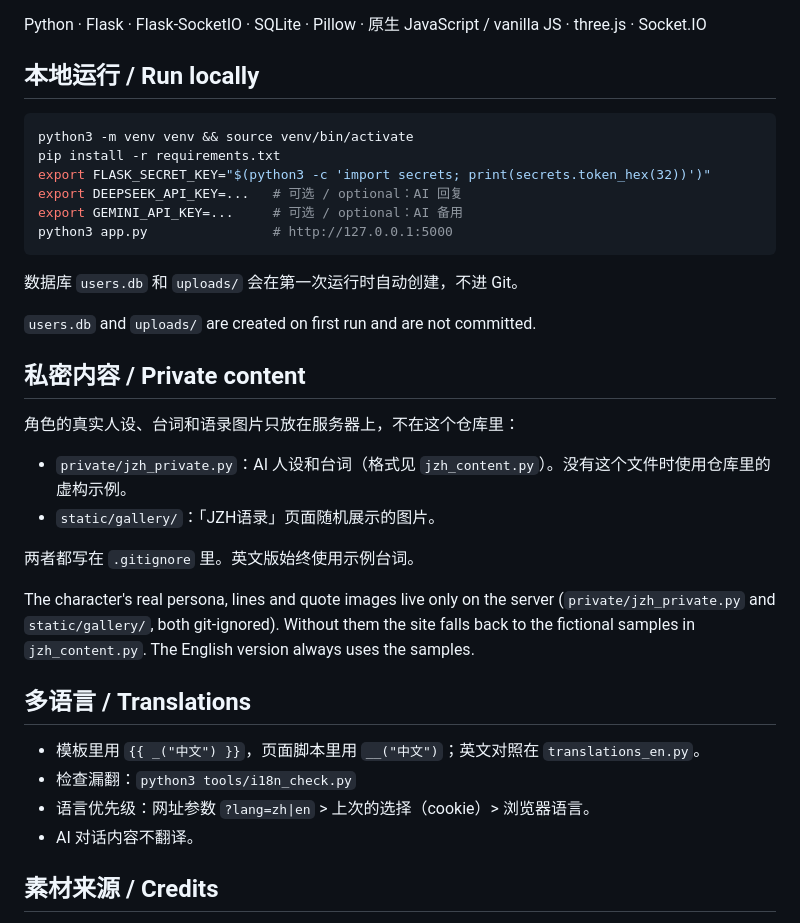
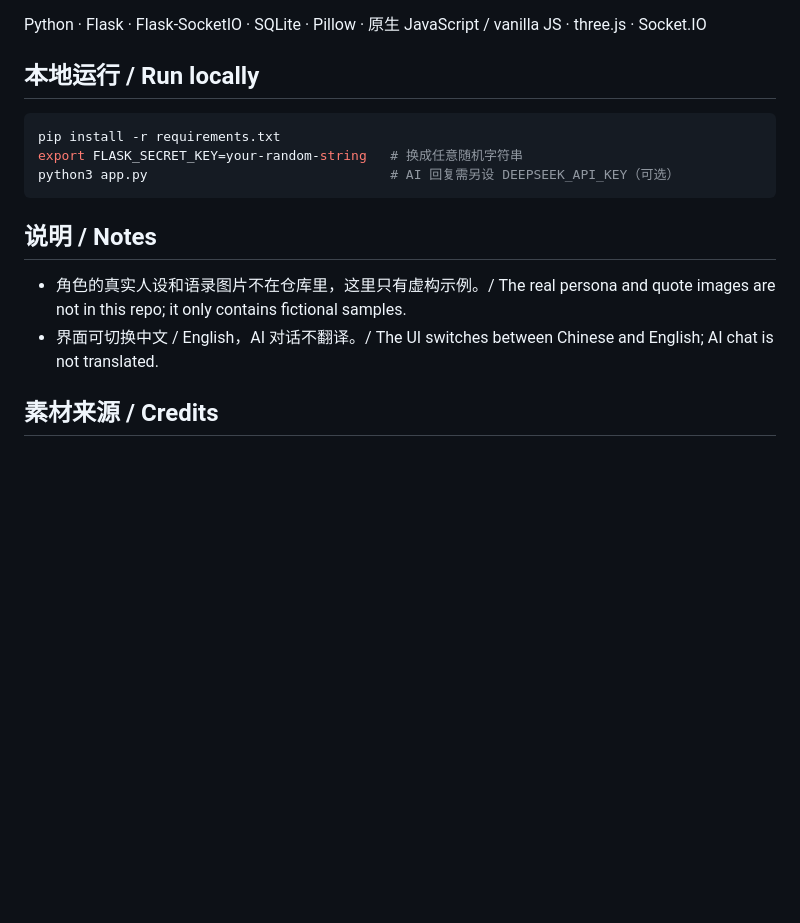
Before and after one commit to CharlieZ96/my-website-friendland, a Markdown page: README.md, the part around the change. GitHub-like rendering; blank space fills up the shorter version.

Commit message:
精简 README 的运行和说明部分 / Trim the setup and notes sections of the README
Co-Authored-By: Claude Opus 5.5 <noreply@anthropic.com>
Claude-Session: https://claude.ai/code/session_01HSMWob4JrKYDPGeQjs5dsq

````diff
--- a/README.md
+++ b/README.md
@@ -23,35 +23,15 @@ Python · Flask · Flask-SocketIO · SQLite · Pillow · 原生 JavaScript / van
 ## 本地运行 / Run locally
 
 ```bash
-python3 -m venv venv && source venv/bin/activate
 pip install -r requirements.txt
-export FLASK_SECRET_KEY="$(python3 -c 'import secrets; print(secrets.token_hex(32))')"
-export DEEPSEEK_API_KEY=...   # 可选 / optional：AI 回复
-export GEMINI_API_KEY=...     # 可选 / optional：AI 备用
-python3 app.py                # http://127.0.0.1:5000
+export FLASK_SECRET_KEY=your-random-string   # 换成任意随机字符串
+python3 app.py                               # AI 回复需另设 DEEPSEEK_API_KEY（可选）
 ```
 
-数据库 `users.db` 和 `uploads/` 会在第一次运行时自动创建，不进 Git。
+## 说明 / Notes
 
-`users.db` and `uploads/` are created on first run and are not committed.
-
-## 私密内容 / Private content
-
-角色的真实人设、台词和语录图片只放在服务器上，不在这个仓库里：
-
-- `private/jzh_private.py`：AI 人设和台词（格式见 `jzh_content.py`）。没有这个文件时使用仓库里的虚构示例。
-- `static/gallery/`：「JZH语录」页面随机展示的图片。
-
-两者都写在 `.gitignore` 里。英文版始终使用示例台词。
-
-The character's real persona, lines and quote images live only on the server (`private/jzh_private.py` and `static/gallery/`, both git-ignored). Without them the site falls back to the fictional samples in `jzh_content.py`. The English version always uses the samples.
-
-## 多语言 / Translations
-
-- 模板里用 `{{ _("中文") }}`，页面脚本里用 `__("中文")`；英文对照在 `translations_en.py`。
-- 检查漏翻：`python3 tools/i18n_check.py`
-- 语言优先级：网址参数 `?lang=zh|en` > 上次的选择（cookie）> 浏览器语言。
-- AI 对话内容不翻译。
+- 角色的真实人设和语录图片不在仓库里，这里只有虚构示例。/ The real persona and quote images are not in this repo; it only contains fictional samples.
+- 界面可切换中文 / English，AI 对话不翻译。/ The UI switches between Chinese and English; AI chat is not translated.
 
 ## 素材来源 / Credits
 
````
